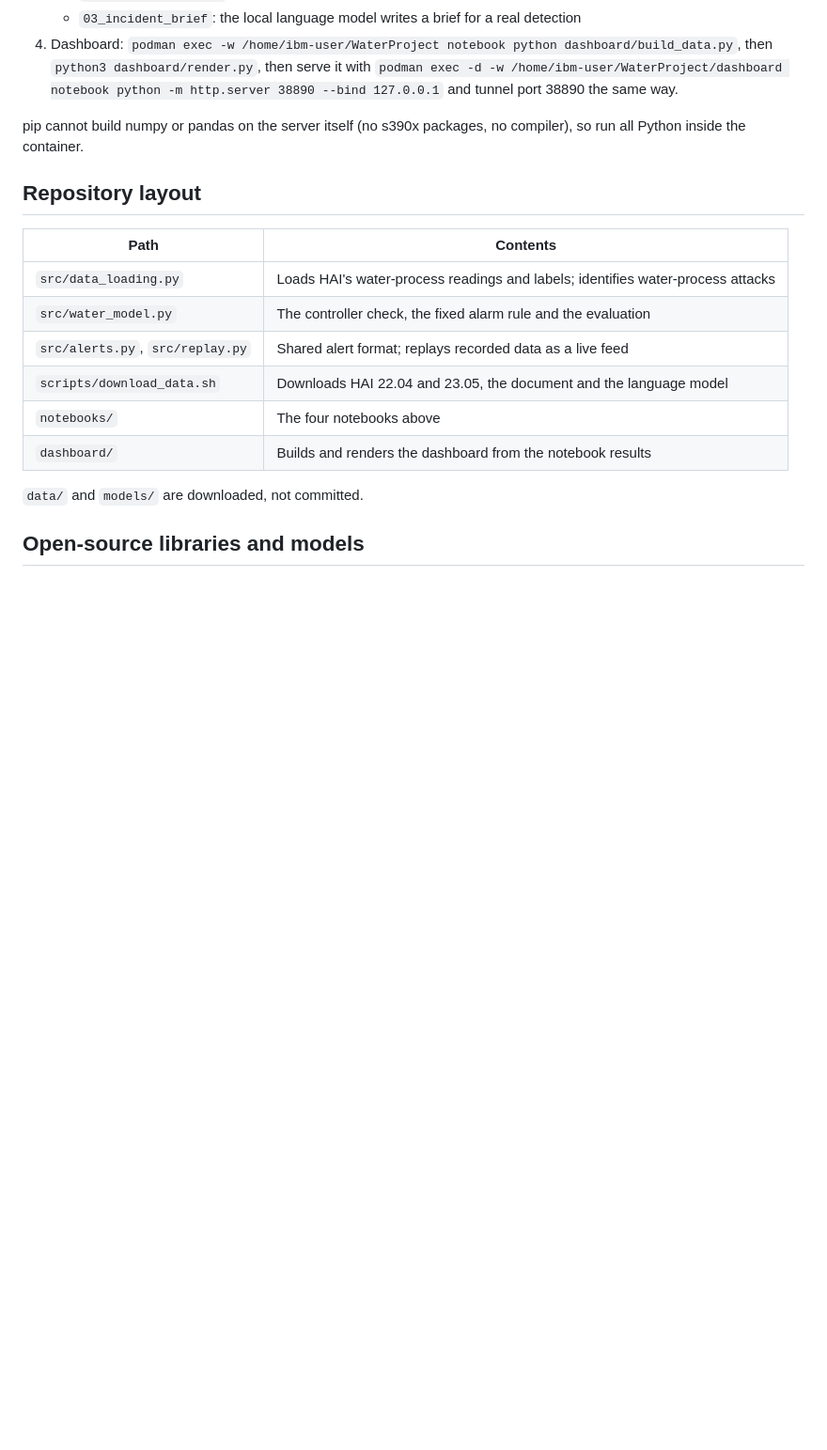
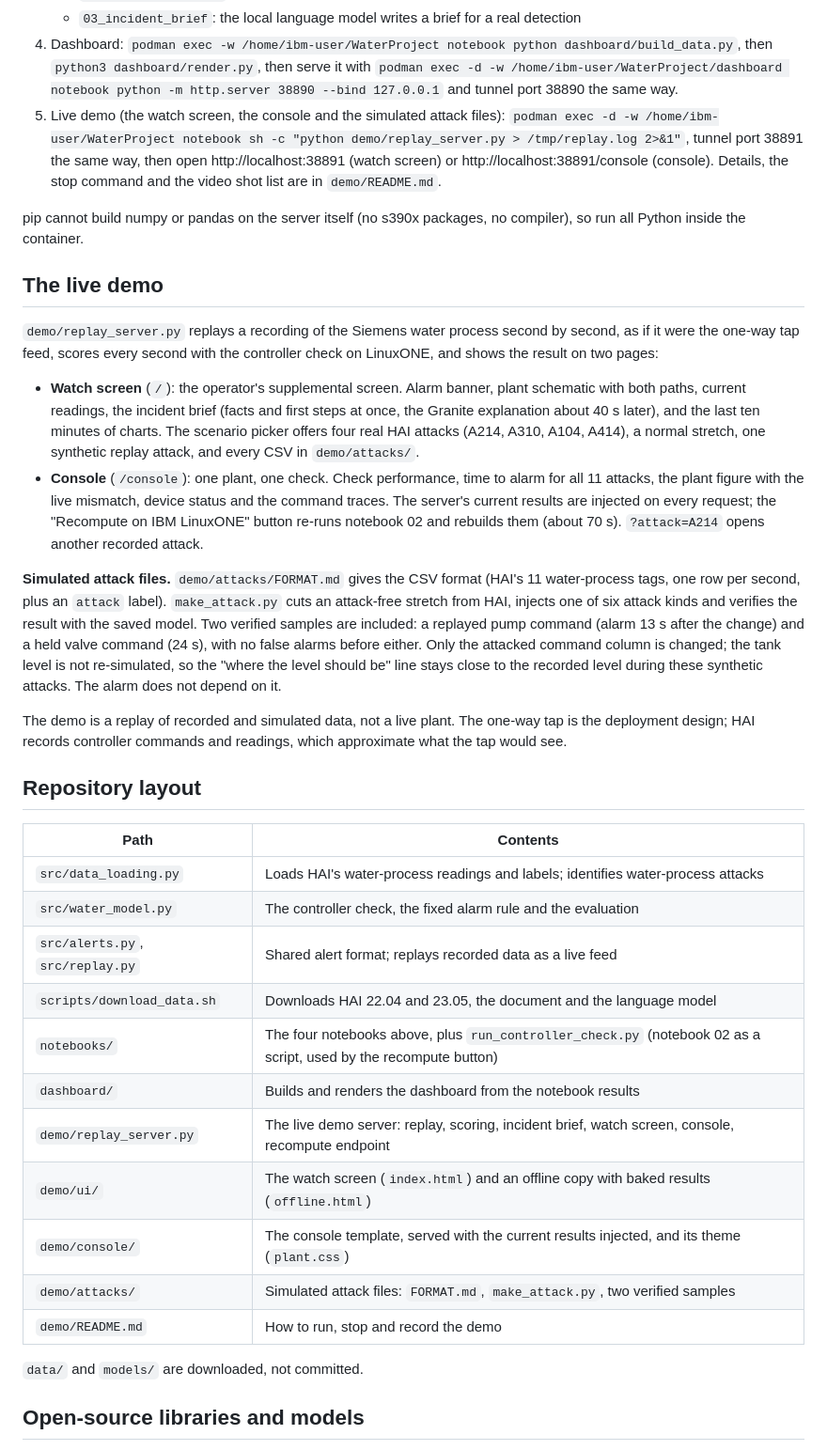
Before and after one commit to maggiesapplejuice/FlowState, a Markdown page: README.md, the part around the change. Shown at 94% size. Drawn GitHub-style; blank space fills up the shorter version.

Commit message:
README: document the live demo, the console and the simulated attack files
Co-Authored-By: Claude Fable 5.1 <noreply@anthropic.com>

```diff
--- a/README.md
+++ b/README.md
@@ -77,9 +77,38 @@ Jupyter Lab ML container, which has pandas, XGBoost, PyTorch with the NNPA accel
    `python3 dashboard/render.py`, then serve it with
    `podman exec -d -w /home/ibm-user/WaterProject/dashboard notebook python -m http.server 38890 --bind 127.0.0.1`
    and tunnel port 38890 the same way.
+5. Live demo (the watch screen, the console and the simulated attack files):
+   `podman exec -d -w /home/ibm-user/WaterProject notebook sh -c "python demo/replay_server.py > /tmp/replay.log 2>&1"`,
+   tunnel port 38891 the same way, then open http://localhost:38891 (watch screen) or
+   http://localhost:38891/console (console). Details, the stop command and the video shot list are in `demo/README.md`.
 
 pip cannot build numpy or pandas on the server itself (no s390x packages, no compiler), so run all
 Python inside the container.
+
+## The live demo
+
+`demo/replay_server.py` replays a recording of the Siemens water process second by second, as if it were the
+one-way tap feed, scores every second with the controller check on LinuxONE, and shows the result on two pages:
+
+- **Watch screen** (`/`): the operator's supplemental screen. Alarm banner, plant schematic with both paths,
+  current readings, the incident brief (facts and first steps at once, the Granite explanation about 40 s
+  later), and the last ten minutes of charts. The scenario picker offers four real HAI attacks (A214, A310,
+  A104, A414), a normal stretch, one synthetic replay attack, and every CSV in `demo/attacks/`.
+- **Console** (`/console`): one plant, one check. Check performance, time to alarm for all 11 attacks, the
+  plant figure with the live mismatch, device status and the command traces. The server's current results are
+  injected on every request; the "Recompute on IBM LinuxONE" button re-runs notebook 02 and rebuilds them
+  (about 70 s). `?attack=A214` opens another recorded attack.
+
+**Simulated attack files.** `demo/attacks/FORMAT.md` gives the CSV format (HAI's 11 water-process tags, one row
+per second, plus an `attack` label). `make_attack.py` cuts an attack-free stretch from HAI, injects one of six
+attack kinds and verifies the result with the saved model. Two verified samples are included: a replayed pump
+command (alarm 13 s after the change) and a held valve command (24 s), with no false alarms before either.
+Only the attacked command column is changed; the tank level is not re-simulated, so the "where the level
+should be" line stays close to the recorded level during these synthetic attacks. The alarm does not depend
+on it.
+
+The demo is a replay of recorded and simulated data, not a live plant. The one-way tap is the deployment
+design; HAI records controller commands and readings, which approximate what the tap would see.
 
 ## Repository layout
 
@@ -89,8 +118,13 @@ Python inside the container.
 | `src/water_model.py` | The controller check, the fixed alarm rule and the evaluation |
 | `src/alerts.py`, `src/replay.py` | Shared alert format; replays recorded data as a live feed |
 | `scripts/download_data.sh` | Downloads HAI 22.04 and 23.05, the document and the language model |
-| `notebooks/` | The four notebooks above |
+| `notebooks/` | The four notebooks above, plus `run_controller_check.py` (notebook 02 as a script, used by the recompute button) |
 | `dashboard/` | Builds and renders the dashboard from the notebook results |
+| `demo/replay_server.py` | The live demo server: replay, scoring, incident brief, watch screen, console, recompute endpoint |
+| `demo/ui/` | The watch screen (`index.html`) and an offline copy with baked results (`offline.html`) |
+| `demo/console/` | The console template, served with the current results injected, and its theme (`plant.css`) |
+| `demo/attacks/` | Simulated attack files: `FORMAT.md`, `make_attack.py`, two verified samples |
+| `demo/README.md` | How to run, stop and record the demo |
 
 `data/` and `models/` are downloaded, not committed.
 
```
